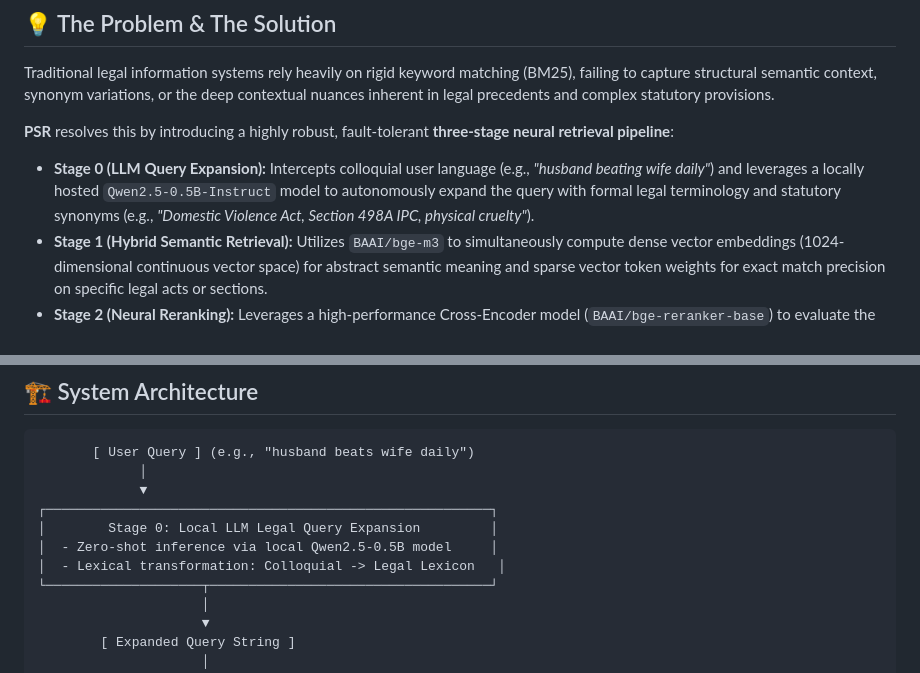
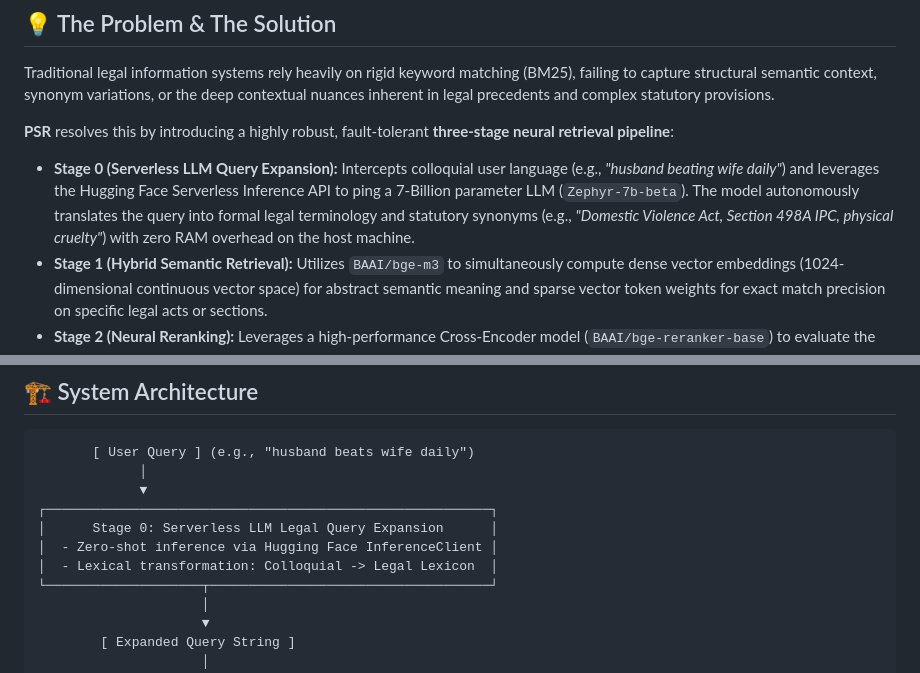
Before and after one commit to Subramani2005/PSR-Precedents-and-Statutes-Retrieval, a Markdown page: README.md, 2 parts joined by grey strips. Drawn GitHub-style.

```diff
--- a/README.md
+++ b/README.md
@@ -19,7 +19,7 @@ Traditional legal information systems rely heavily on rigid keyword matching (BM
 
 **PSR** resolves this by introducing a highly robust, fault-tolerant **three-stage neural retrieval pipeline**:
 
-* **Stage 0 (LLM Query Expansion):** Intercepts colloquial user language (e.g., *"husband beating wife daily"*) and leverages a locally hosted `Qwen2.5-0.5B-Instruct` model to autonomously expand the query with formal legal terminology and statutory synonyms (e.g., *"Domestic Violence Act, Section 498A IPC, physical cruelty"*).
+* **Stage 0 (Serverless LLM Query Expansion):** Intercepts colloquial user language (e.g., *"husband beating wife daily"*) and leverages the Hugging Face Serverless Inference API to ping a 7-Billion parameter LLM (`Zephyr-7b-beta`). The model autonomously translates the query into formal legal terminology and statutory synonyms (e.g., *"Domestic Violence Act, Section 498A IPC, physical cruelty"*) with zero RAM overhead on the host machine.
 * **Stage 1 (Hybrid Semantic Retrieval):** Utilizes `BAAI/bge-m3` to simultaneously compute dense vector embeddings (1024-dimensional continuous vector space) for abstract semantic meaning and sparse vector token weights for exact match precision on specific legal acts or sections.
 * **Stage 2 (Neural Reranking):** Leverages a high-performance Cross-Encoder model (`BAAI/bge-reranker-base`) to evaluate the joint attention matrix between the original user query and the combined candidate pools fetched from Qdrant, sorting the output by absolute contextual relevance.
 
@@ -32,9 +32,9 @@ Traditional legal information systems rely heavily on rigid keyword matching (BM
              │
              ▼
 ┌─────────────────────────────────────────────────────────┐
-│        Stage 0: Local LLM Legal Query Expansion         │
-│  - Zero-shot inference via local Qwen2.5-0.5B model     │
-│  - Lexical transformation: Colloquial -> Legal Lexicon   │
+│      Stage 0: Serverless LLM Legal Query Expansion      │
+│  - Zero-shot inference via Hugging Face InferenceClient │
+│  - Lexical transformation: Colloquial -> Legal Lexicon  │
 └────────────────────┬────────────────────────────────────┘
                      │
                      ▼
```
